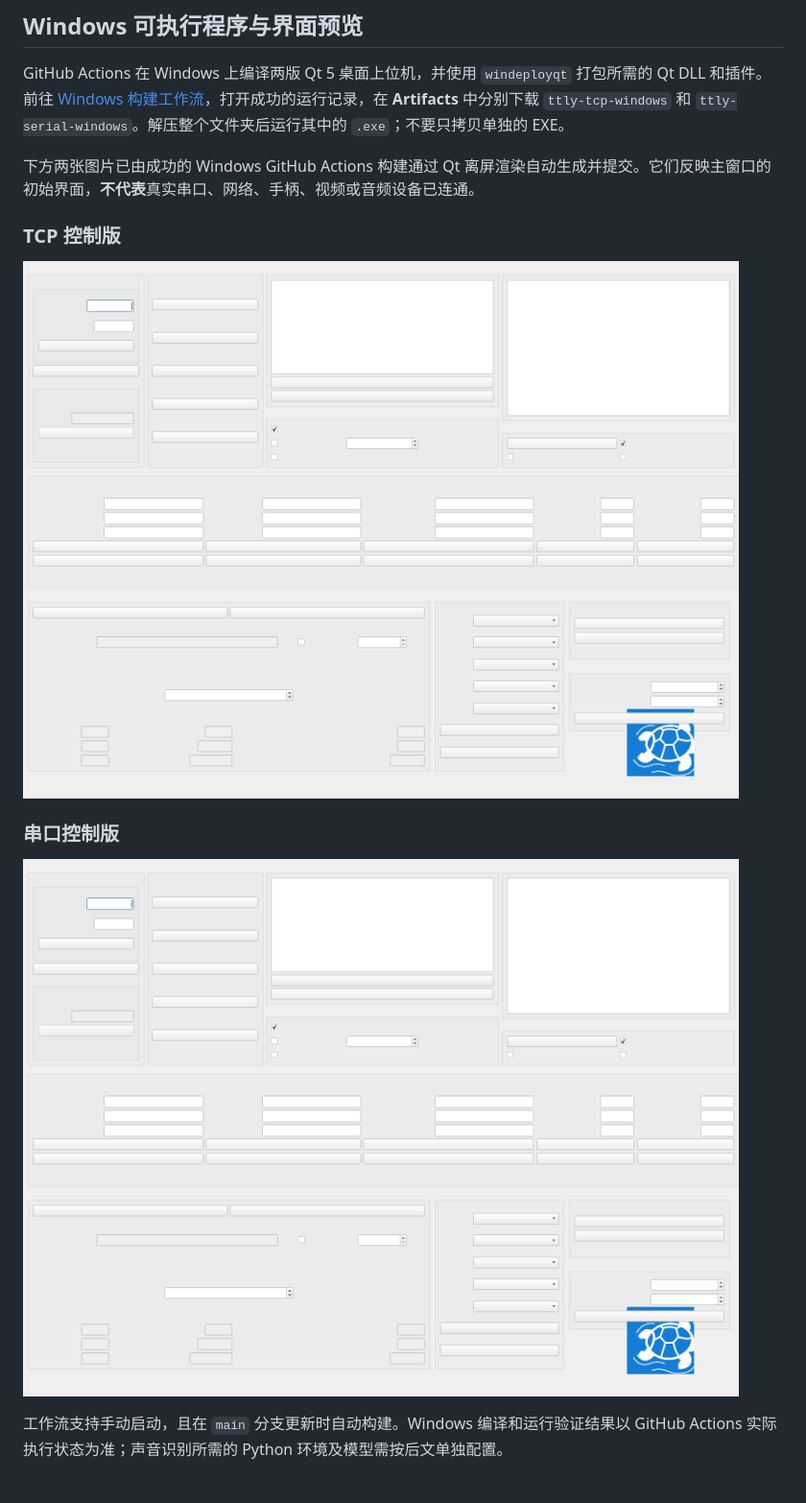
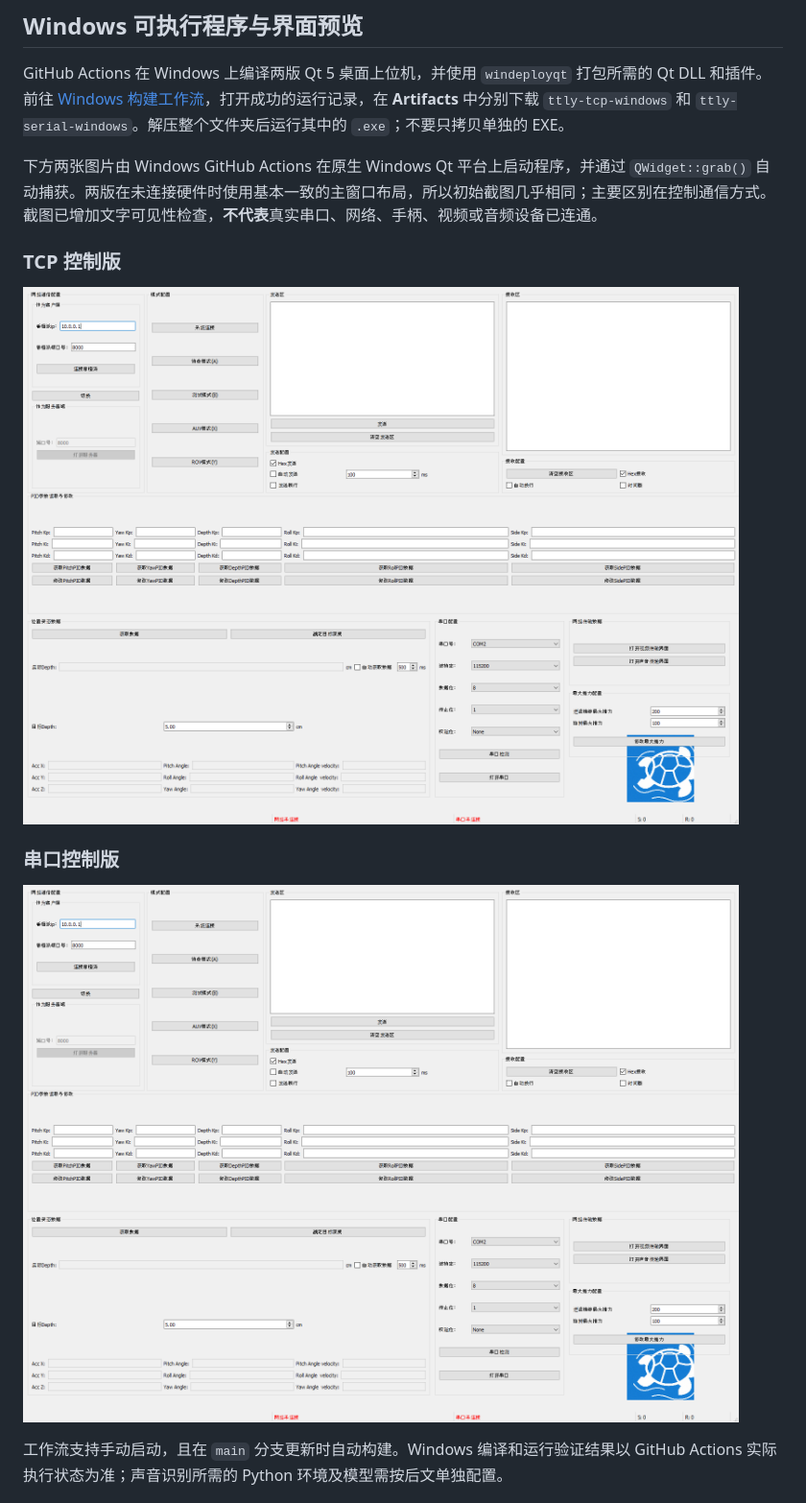
Before and after one commit to Qingyun0118/TTLY, a Markdown page: README.md, the part around the change. Shown at 96% size. Rendered like a GitHub page; pictures changed too: docs/screenshots/ttly-serial.png, docs/screenshots/ttly-tcp.png.

Commit message:
fix: render readable Qt Windows GUI screenshots for README
* fix(ci): render Windows screenshots with native font support and reject textless images

* docs: capture serial Qt UI preview [skip ci]

* docs: capture tcp Qt UI preview [skip ci]

* docs: clarify Windows-native UI capture and similar initial layouts

---------

Co-authored-by: github-actions[bot] <41898282+github-actions[bot]@users.noreply.github.com>

```diff
--- a/README.md
+++ b/README.md
@@ -13,7 +13,7 @@ TTLY 是水下机器人控制与数据采集项目，包含 Qt 桌面上位机
 
 GitHub Actions 在 Windows 上编译两版 Qt 5 桌面上位机，并使用 `windeployqt` 打包所需的 Qt DLL 和插件。前往 [Windows 构建工作流](https://github.com/Qingyun0118/TTLY/actions/workflows/windows-build.yml)，打开成功的运行记录，在 **Artifacts** 中分别下载 `ttly-tcp-windows` 和 `ttly-serial-windows`。解压整个文件夹后运行其中的 `.exe`；不要只拷贝单独的 EXE。
 
-下方两张图片已由成功的 Windows GitHub Actions 构建通过 Qt 离屏渲染自动生成并提交。它们反映主窗口的初始界面，**不代表**真实串口、网络、手柄、视频或音频设备已连通。
+下方两张图片由 Windows GitHub Actions 在原生 Windows Qt 平台上启动程序，并通过 `QWidget::grab()` 自动捕获。两版在未连接硬件时使用基本一致的主窗口布局，所以初始截图几乎相同；主要区别在控制通信方式。截图已增加文字可见性检查，**不代表**真实串口、网络、手柄、视频或音频设备已连通。
 
 ### TCP 控制版
 
```
Also changed, not shown: 1 other file.
